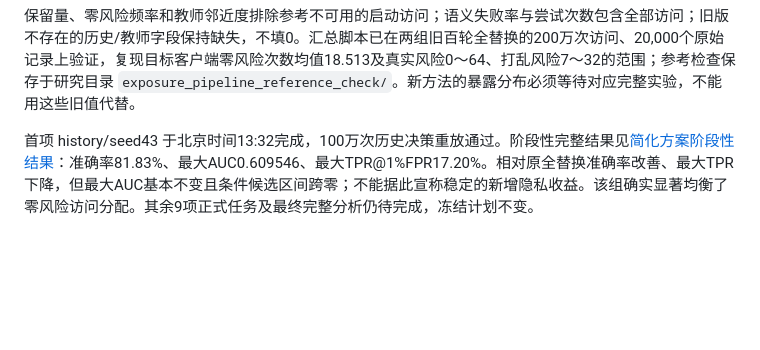
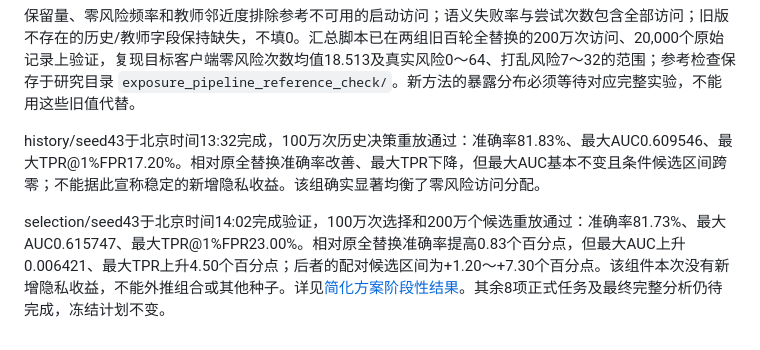
Before and after one commit to bo-wang-bob/Privacy, a Markdown page: docs/risk_synthesis_compact_validation.md, the part around the change. Drawn GitHub-style; blank space fills up the shorter version.

```diff
--- a/docs/risk_synthesis_compact_validation.md
+++ b/docs/risk_synthesis_compact_validation.md
@@ -75,4 +75,6 @@ $PY scripts/run_synthesis_history_study.py run --gpu 1 --wait-for-gpu
 
 保留量、零风险频率和教师邻近度排除参考不可用的启动访问；语义失败率与尝试次数包含全部访问；旧版不存在的历史/教师字段保持缺失，不填0。汇总脚本已在两组旧百轮全替换的200万次访问、20,000个原始记录上验证，复现目标客户端零风险次数均值18.513及真实风险0～64、打乱风险7～32的范围；参考检查保存于研究目录 `exposure_pipeline_reference_check/`。新方法的暴露分布必须等待对应完整实验，不能用这些旧值代替。
 
-首项 history/seed43 于北京时间13:32完成，100万次历史决策重放通过。阶段性完整结果见[简化方案阶段性结果](risk_synthesis_compact_interim_results.md)：准确率81.83%、最大AUC0.609546、最大TPR@1%FPR17.20%。相对原全替换准确率改善、最大TPR下降，但最大AUC基本不变且条件候选区间跨零；不能据此宣称稳定的新增隐私收益。该组确实显著均衡了零风险访问分配。其余9项正式任务及最终完整分析仍待完成，冻结计划不变。
+history/seed43于北京时间13:32完成，100万次历史决策重放通过：准确率81.83%、最大AUC0.609546、最大TPR@1%FPR17.20%。相对原全替换准确率改善、最大TPR下降，但最大AUC基本不变且条件候选区间跨零；不能据此宣称稳定的新增隐私收益。该组确实显著均衡了零风险访问分配。
+
+selection/seed43于北京时间14:02完成验证，100万次选择和200万个候选重放通过：准确率81.73%、最大AUC0.615747、最大TPR@1%FPR23.00%。相对原全替换准确率提高0.83个百分点，但最大AUC上升0.006421、最大TPR上升4.50个百分点；后者的配对候选区间为+1.20～+7.30个百分点。该组件本次没有新增隐私收益，不能外推组合或其他种子。详见[简化方案阶段性结果](risk_synthesis_compact_interim_results.md)。其余8项正式任务及最终完整分析仍待完成，冻结计划不变。
```
Also changed, not shown: docs/risk_synthesis_compact_interim_results.md (+28 -5 lines).
